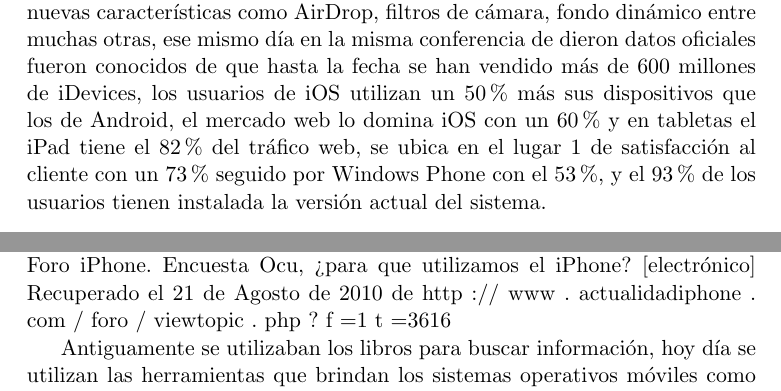
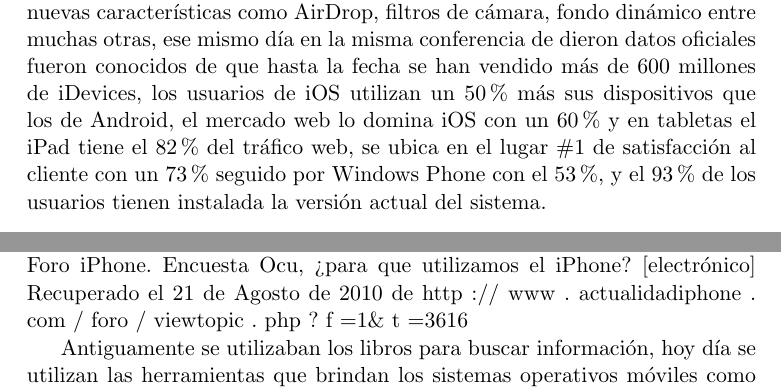
Before and after one commit to bayronortiz/LSO, a LaTeX book (Principal.tex, which reads cap/cp08.tex): two parts of pages 140 and 144 of 158, joined at a grey line, cut so that both start at the same text. Compiled offline with pdfLaTeX.

Commit message:
Terminado

```diff
--- a/cap/cp08.tex
+++ b/cap/cp08.tex
@@ -118,7 +118,7 @@
 han vendido más de 600 millones de iDevices, los usuarios de
 iOS utilizan un 50\% más sus dispositivos que los de Android, el
 mercado web lo domina iOS con un 60\% y en tabletas el iPad
-tiene el 82\% del tráfico web, se ubica en el lugar #1 de
+tiene el 82\% del tráfico web, se ubica en el lugar \#1 de
 satisfacción al cliente con un 73\% seguido por Windows Phone
 con el 53\%, y el 93\% de los usuarios tienen instalada la versión
 actual del sistema.
@@ -302,7 +302,7 @@
 Foro iPhone. Encuesta Ocu, ¿para que utilizamos el
 iPhone? [electrónico] Recuperado el 21 de Agosto de 2010
 de http :// www . actualidadiphone . com / foro / viewtopic . php ?
-f =1& t =3616
+f =1\& t =3616
 
 Antiguamente se utilizaban los libros para buscar información,
 hoy día se utilizan las herramientas que brindan los sistemas
```
